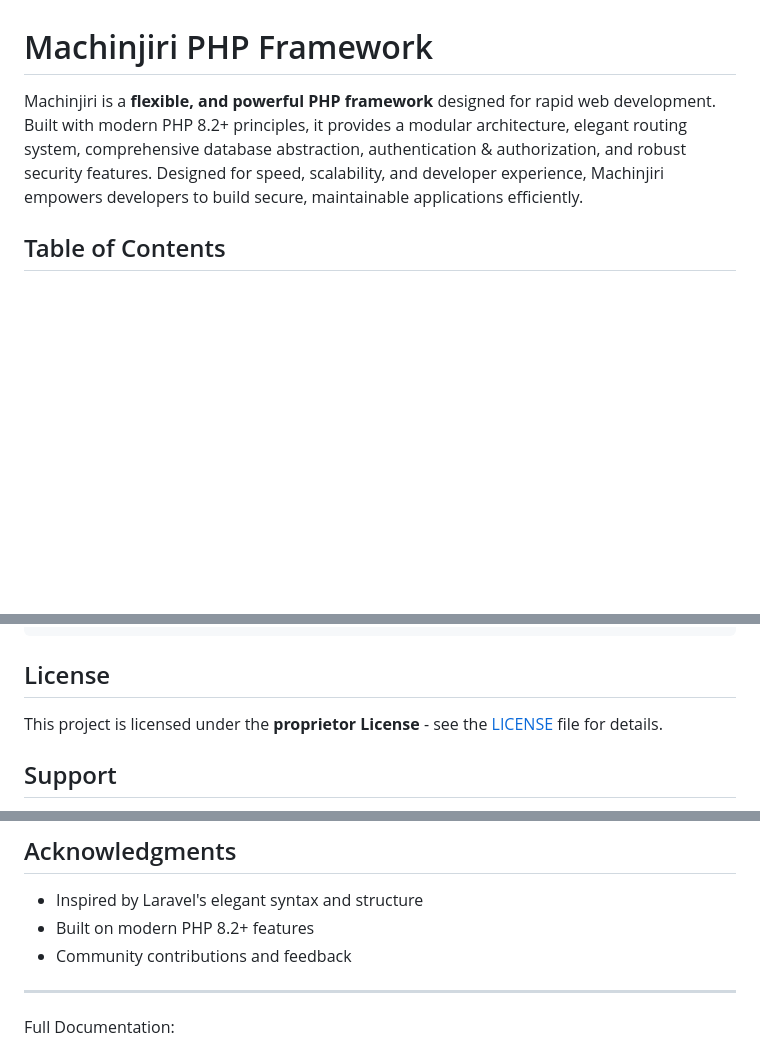
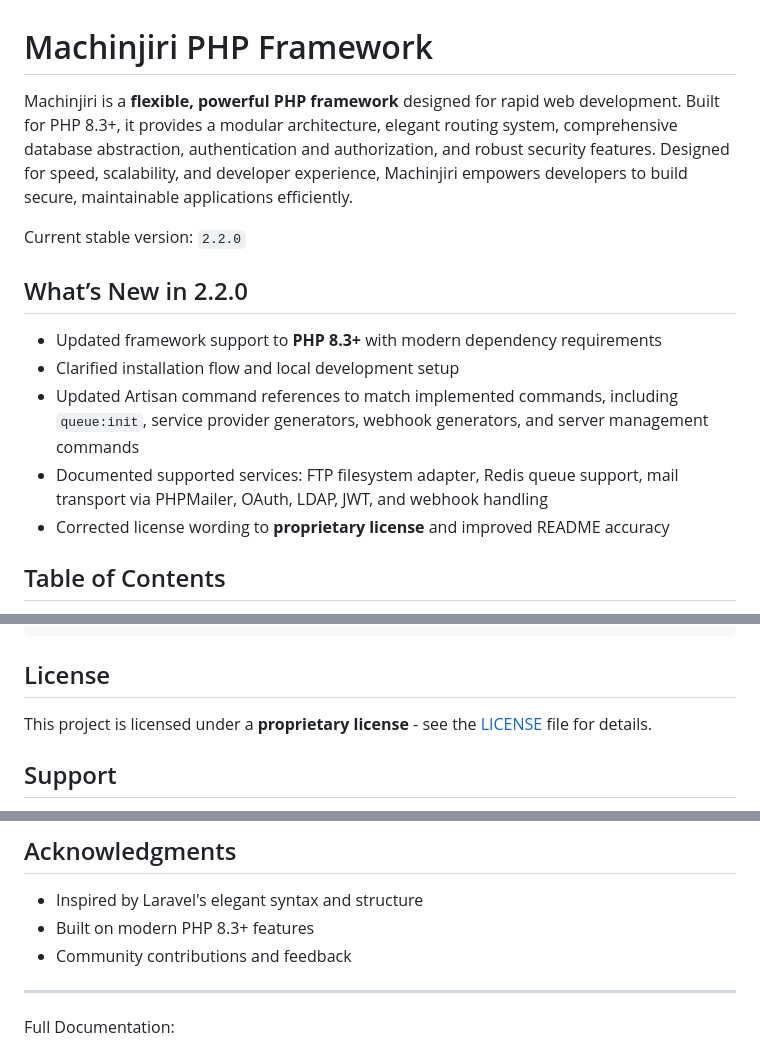
Before and after one commit to preciouslyson/machinjiri, a Markdown page: README.md, 3 parts joined by grey strips. Drawn GitHub-style; blank space fills up the shorter version.

```diff
--- a/README.md
+++ b/README.md
@@ -1,6 +1,16 @@
 # Machinjiri PHP Framework
 
-Machinjiri is a **flexible, and powerful PHP framework** designed for rapid web development. Built with modern PHP 8.2+ principles, it provides a modular architecture, elegant routing system, comprehensive database abstraction, authentication & authorization, and robust security features. Designed for speed, scalability, and developer experience, Machinjiri empowers developers to build secure, maintainable applications efficiently.
+Machinjiri is a **flexible, powerful PHP framework** designed for rapid web development. Built for PHP 8.3+, it provides a modular architecture, elegant routing system, comprehensive database abstraction, authentication and authorization, and robust security features. Designed for speed, scalability, and developer experience, Machinjiri empowers developers to build secure, maintainable applications efficiently.
+
+Current stable version: `2.2.0`
+
+## What’s New in 2.2.0
+
+- Updated framework support to **PHP 8.3+** with modern dependency requirements
+- Clarified installation flow and local development setup
+- Updated Artisan command references to match implemented commands, including `queue:init`, service provider generators, webhook generators, and server management commands
+- Documented supported services: FTP filesystem adapter, Redis queue support, mail transport via PHPMailer, OAuth, LDAP, JWT, and webhook handling
+- Corrected license wording to **proprietary license** and improved README accuracy
 
 ## Table of Contents
 
@@ -1255,7 +1298,7 @@ composer cs-fix
 
 ## License
 
-This project is licensed under the **proprietor License** - see the [LICENSE](LICENSE) file for details.
+This project is licensed under a **proprietary license** - see the [LICENSE](LICENSE) file for details.
 
 ## Support
 
@@ -1273,7 +1316,7 @@ This project is licensed under the **proprietor License** - see the [LICENSE](LI
 ## Acknowledgments
 
 - Inspired by Laravel's elegant syntax and structure
-- Built on modern PHP 8.2+ features
+- Built on modern PHP 8.3+ features
 - Community contributions and feedback
 
 ---
```
Also changed, not shown: other parts of README.md (+81 -48 lines).
